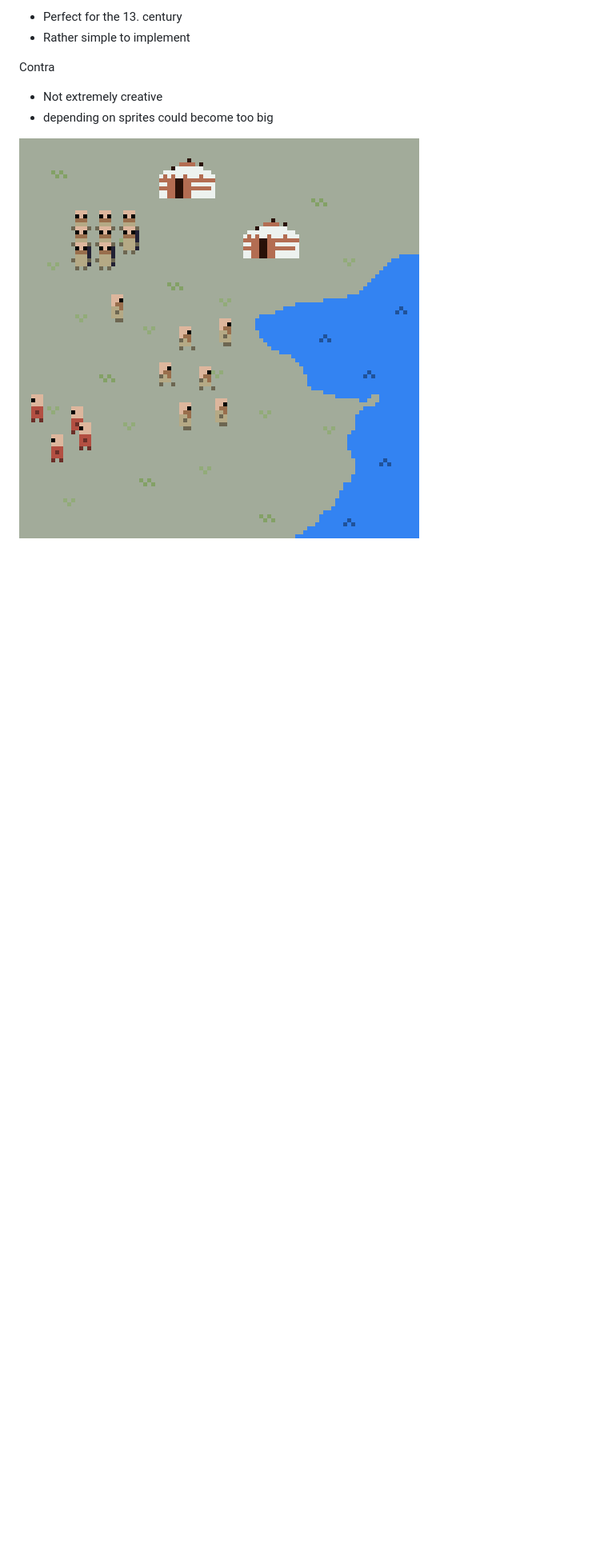
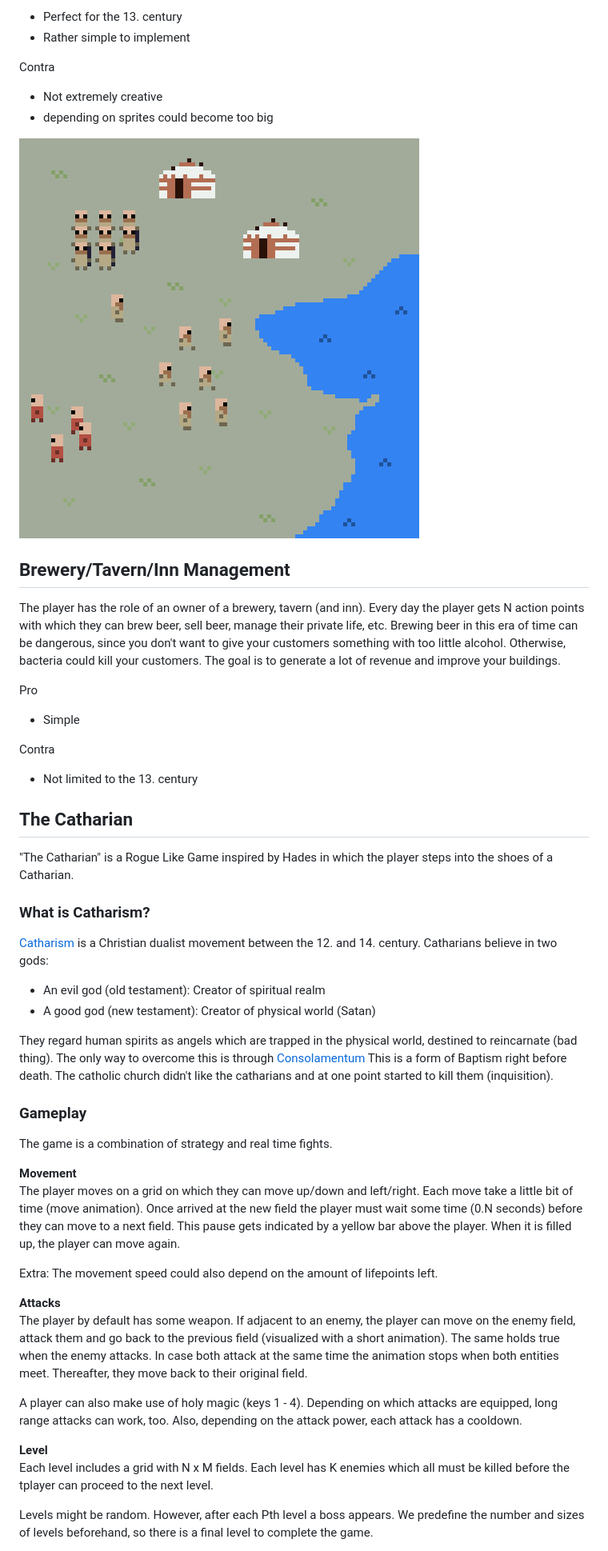
Before and after one commit to t4khosu/JS13K-2023, a Markdown page: ideas/README.md, the part around the change printed below. Shown: that part at 80% size. GitHub-like rendering; blank space fills up the shorter version.

```diff
--- a/ideas/README.md
+++ b/ideas/README.md
@@ -74,3 +44,48 @@ Contra
 * depending on sprites could become too big
 
 ![Genghis Khan](GenghisKhan.png)
+
+## Brewery/Tavern/Inn Management
+The player has the role of an owner of a brewery, tavern (and inn). Every day the player gets N action points with which they can brew beer, sell beer, manage their private life, etc. Brewing beer in this era of time can be dangerous, since you don't want to give your customers something with too little alcohol. Otherwise, bacteria could kill your customers.
+The goal is to generate a lot of revenue and improve your buildings.
+
+Pro
+* Simple
+
+Contra
+* Not limited to the 13. century
+
+## The Catharian
+"The Catharian" is a Rogue Like Game inspired by Hades in which the player steps into the shoes of a Catharian.
+
+### What is Catharism?
+[Catharism](https://en.wikipedia.org/wiki/Catharism) is a Christian dualist movement between the 12. and 14. century. Catharians believe in two gods:
+
+  * An evil god (old testament): Creator of spiritual realm
+  * A good god (new testament): Creator of physical world (Satan)
+
+They regard human spirits as angels which are trapped in the physical world, destined to reincarnate (bad thing). The only way to overcome this is through [Consolamentum](https://en.wikipedia.org/wiki/Consolamentum)
+This is a form of Baptism right before death. The catholic church didn't like the catharians and at one point started to kill them (inquisition).
+
+### Gameplay
+The game is a combination of strategy and real time fights.
+
+**Movement**
+The player moves on a grid on which they can move up/down and left/right.
+Each move take a little bit of time (move animation). Once arrived at the new field the player must wait some time (0.N seconds) before they can move to a next field.
+This pause gets indicated by a yellow bar above the player. When it is filled up, the player can move again.
+
+Extra: The movement speed could also depend on the amount of lifepoints left.
+
+**Attacks**
+The player by default has some weapon. If adjacent to an enemy, the player can move on the enemy field, attack them and go back to the previous field (visualized with a short animation).
+The same holds true when the enemy attacks. In case both attack at the same time the animation stops when both entities meet. Thereafter, they move back to their original field.
+
+A player can also make use of holy magic (keys 1 - 4). Depending on which attacks are equipped, long range attacks can work, too.
+Also, depending on the attack power, each attack has a cooldown.
+
+**Level**
+Each level includes a grid with N x M fields. Each level has K enemies which all must be killed before the tplayer can proceed to the next level.
+
+Levels might be random. However, after each Pth level a boss appears. We predefine the number and sizes of levels beforehand, so there is a final level to complete the game.
+
```
Also changed, not shown: other parts of ideas/README.md (+37 -30 lines), ideas/TheCatharian.gif (added), 3 other files.
